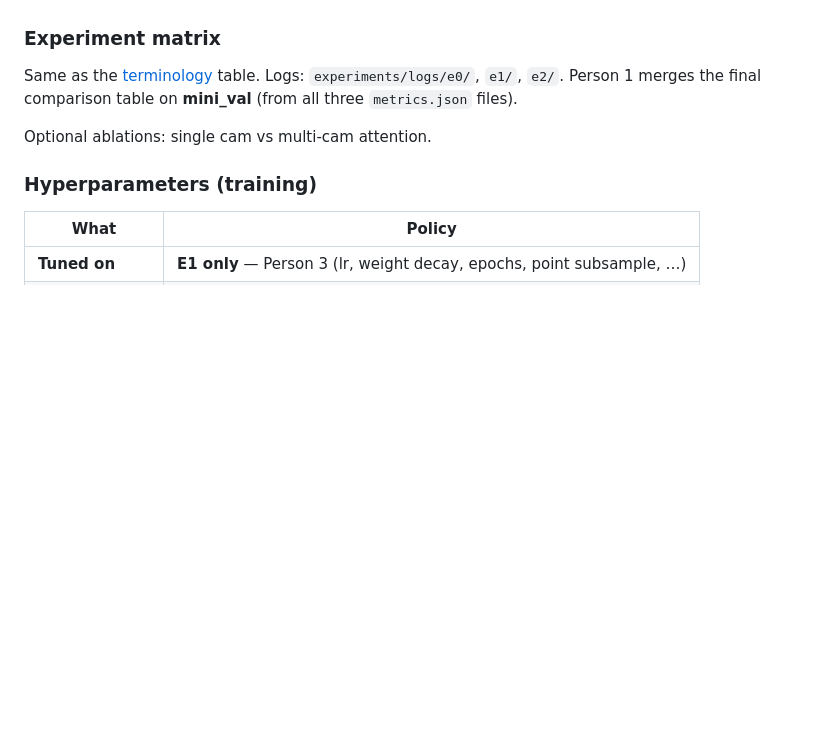
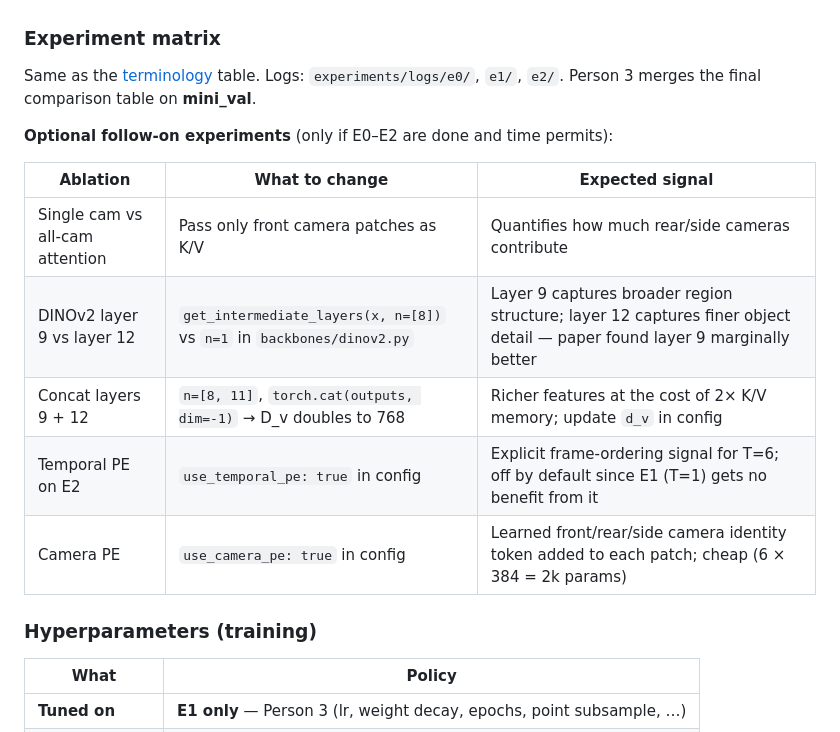
Before and after one commit to umar-padela/focus-fusion, a Markdown page: project_plan.md, the part around one of its changes. Drawn GitHub-style; blank space fills up the shorter version.

```diff
--- a/project_plan.md
+++ b/project_plan.md
@@ -276,9 +276,17 @@ Report **per-class IoU** for rare safety-critical classes (pedestrian, cyclist,
 
 ### Experiment matrix
 
-Same as the [terminology](#terminology-e0--e1--e2) table. Logs: `experiments/logs/e0/`, `e1/`, `e2/`. Person 1 merges the final comparison table on **mini_val** (from all three `metrics.json` files).
+Same as the [terminology](#terminology-e0--e1--e2) table. Logs: `experiments/logs/e0/`, `e1/`, `e2/`. Person 3 merges the final comparison table on **mini_val**.
 
-Optional ablations: single cam vs multi-cam attention.
+**Optional follow-on experiments** (only if E0–E2 are done and time permits):
+
+| Ablation | What to change | Expected signal |
+|----------|---------------|-----------------|
+| Single cam vs all-cam attention | Pass only front camera patches as K/V | Quantifies how much rear/side cameras contribute |
+| DINOv2 layer 9 vs layer 12 | `get_intermediate_layers(x, n=[8])` vs `n=1` in `backbones/dinov2.py` | Layer 9 captures broader region structure; layer 12 captures finer object detail — paper found layer 9 marginally better |
+| Concat layers 9 + 12 | `n=[8, 11]`, `torch.cat(outputs, dim=-1)` → D_v doubles to 768 | Richer features at the cost of 2× K/V memory; update `d_v` in config |
+| Temporal PE on E2 | `use_temporal_pe: true` in config | Explicit frame-ordering signal for T=6; off by default since E1 (T=1) gets no benefit from it |
+| Camera PE | `use_camera_pe: true` in config | Learned front/rear/side camera identity token added to each patch; cheap (6 × 384 = 2k params) |
 
 ### Hyperparameters (training)
 
```
Also changed, not shown: other parts of project_plan.md (+32 -34 lines).
